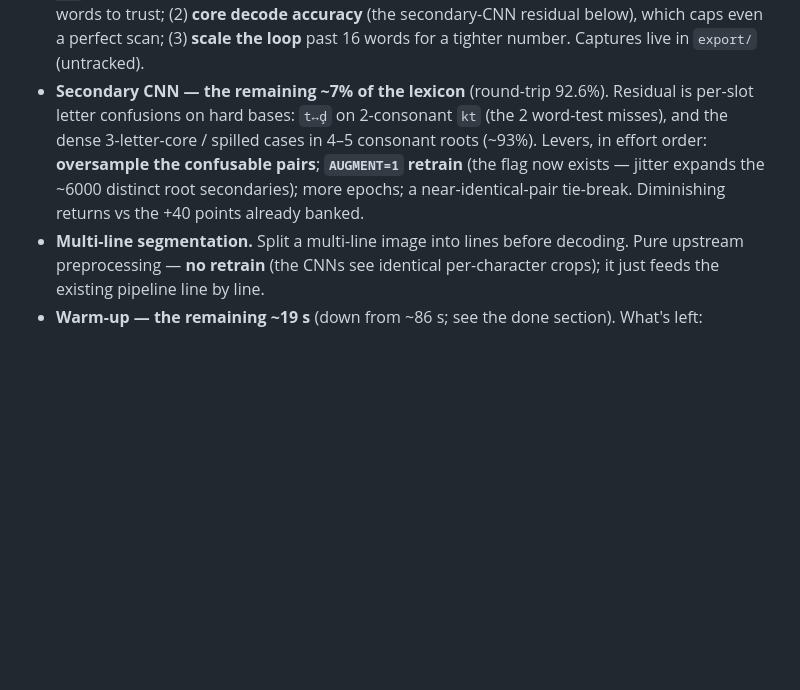
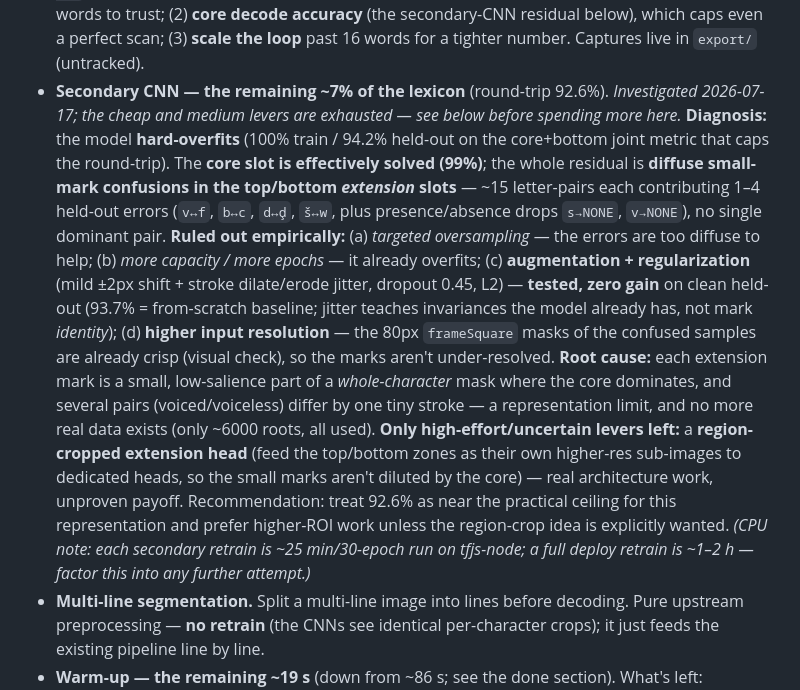
Before and after one commit to Dimitriuses/ithkuil-converter, a Markdown page: new-ithkuil-2023/roadmap.md, the part around the change. Drawn GitHub-style; blank space fills up the shorter version.

Commit message:
feat: update secondary CNN diagnostics and recommendations for lexicon coverage improvement

```diff
--- a/new-ithkuil-2023/roadmap.md
+++ b/new-ithkuil-2023/roadmap.md
@@ -866,11 +866,25 @@ root*: a multi-task CNN ([`cnn-secondary.ts`](src/cnn-secondary.ts) → [`second
   labelled scan set than 16 words to trust; (2) **core decode accuracy** (the secondary-CNN residual below),
   which caps even a perfect scan; (3) **scale the loop** past 16 words for a tighter number. Captures live in
   `export/` (untracked).
-- **Secondary CNN — the remaining ~7% of the lexicon** (round-trip 92.6%). Residual is per-slot letter
-  confusions on hard bases: `t↔ḑ` on 2-consonant `kt` (the 2 word-test misses), and the dense 3-letter-core /
-  spilled cases in 4–5 consonant roots (~93%). Levers, in effort order: **oversample the confusable pairs**;
-  **`AUGMENT=1` retrain** (the flag now exists — jitter expands the ~6000 distinct root secondaries); more
-  epochs; a near-identical-pair tie-break. Diminishing returns vs the +40 points already banked.
+- **Secondary CNN — the remaining ~7% of the lexicon** (round-trip 92.6%). *Investigated 2026-07-17; the cheap
+  and medium levers are exhausted — see below before spending more here.* **Diagnosis:** the model
+  **hard-overfits** (100% train / 94.2% held-out on the core+bottom joint metric that caps the round-trip). The
+  **core slot is effectively solved (99%)**; the whole residual is **diffuse small-mark confusions in the
+  top/bottom *extension* slots** — ~15 letter-pairs each contributing 1–4 held-out errors (`v↔f`, `b↔c`, `d↔ḑ`,
+  `š↔w`, plus presence/absence drops `s→NONE`, `v→NONE`), no single dominant pair. **Ruled out empirically:**
+  (a) *targeted oversampling* — the errors are too diffuse to help; (b) *more capacity / more epochs* — it
+  already overfits; (c) **augmentation + regularization** (mild ±2px shift + stroke dilate/erode jitter,
+  dropout 0.45, L2) — **tested, zero gain** on clean held-out (93.7% = from-scratch baseline; jitter teaches
+  invariances the model already has, not mark *identity*); (d) **higher input resolution** — the 80px
+  `frameSquare` masks of the confused samples are already crisp (visual check), so the marks aren't
+  under-resolved. **Root cause:** each extension mark is a small, low-salience part of a *whole-character* mask
+  where the core dominates, and several pairs (voiced/voiceless) differ by one tiny stroke — a representation
+  limit, and no more real data exists (only ~6000 roots, all used). **Only high-effort/uncertain levers left:**
+  a **region-cropped extension head** (feed the top/bottom zones as their own higher-res sub-images to
+  dedicated heads, so the small marks aren't diluted by the core) — real architecture work, unproven payoff.
+  Recommendation: treat 92.6% as near the practical ceiling for this representation and prefer higher-ROI work
+  unless the region-crop idea is explicitly wanted. *(CPU note: each secondary retrain is ~25 min/30-epoch run
+  on tfjs-node; a full deploy retrain is ~1–2 h — factor this into any further attempt.)*
 - **Multi-line segmentation.** Split a multi-line image into lines before decoding. Pure upstream
   preprocessing — **no retrain** (the CNNs see identical per-character crops); it just feeds the existing
   pipeline line by line.
```
